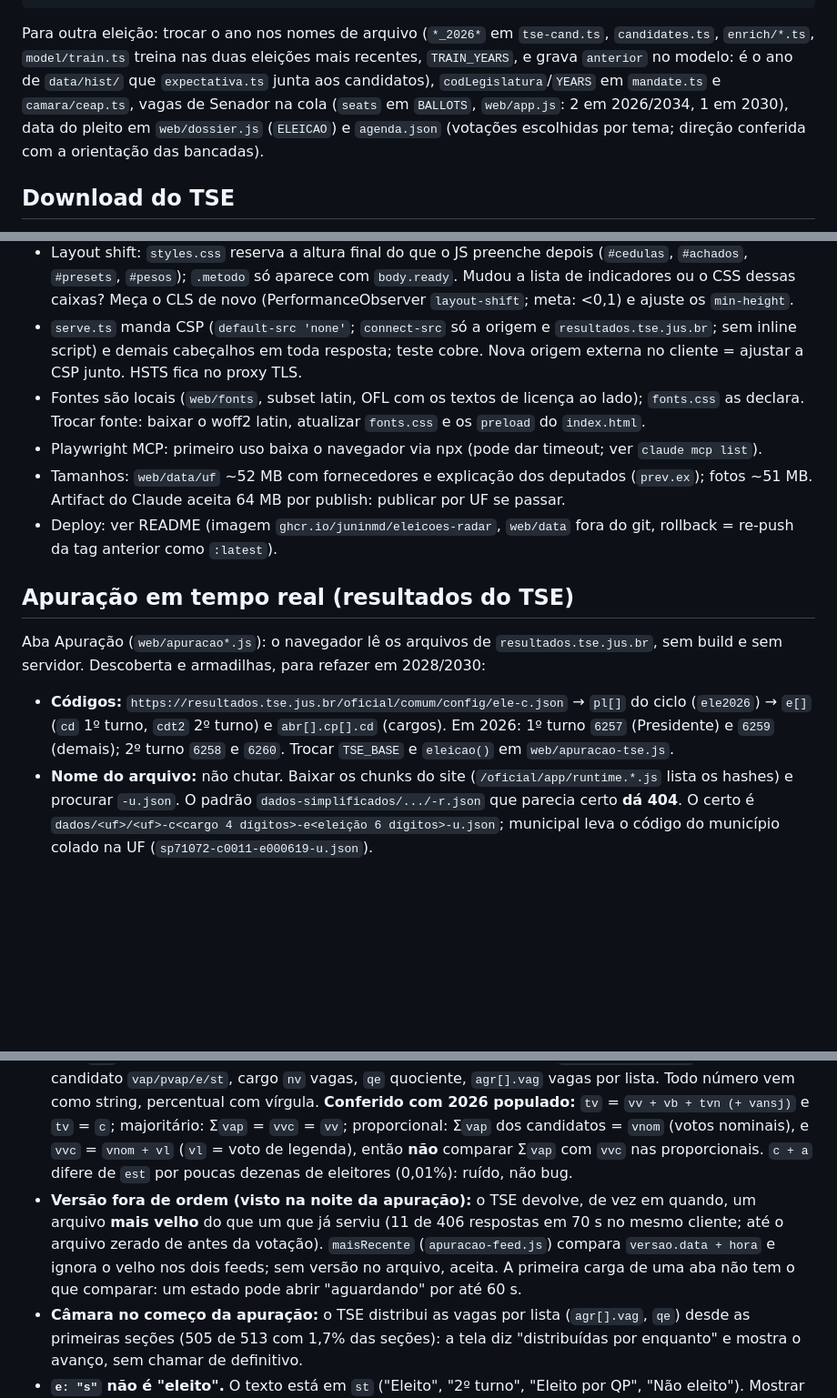
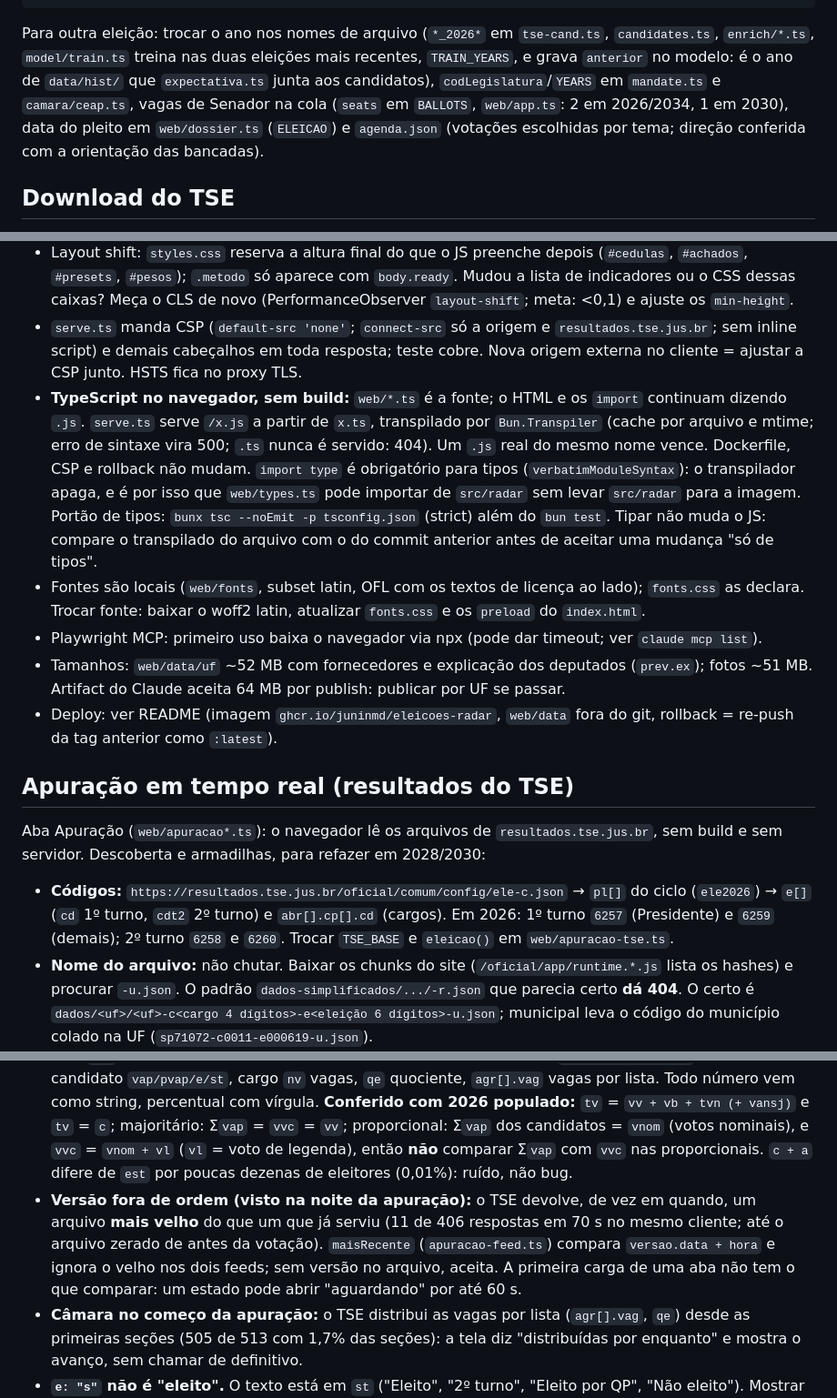
Before and after one commit to juninmd/eleicoes-radar, a Markdown page: AGENTS.md, 3 parts joined by grey strips. Shown at 91% size. GitHub-like rendering; blank space fills up the shorter version.

````diff
--- a/AGENTS.md
+++ b/AGENTS.md
@@ -29,7 +29,7 @@ bun test src/radar web
 bun run radar:serve       # http://127.0.0.1:4173  (/health)
 ```
 
-Para outra eleição: trocar o ano nos nomes de arquivo (`*_2026*` em `tse-cand.ts`, `candidates.ts`, `enrich/*.ts`, `model/train.ts` treina nas duas eleições mais recentes, `TRAIN_YEARS`, e grava `anterior` no modelo: é o ano de `data/hist/` que `expectativa.ts` junta aos candidatos), `codLegislatura`/`YEARS` em `mandate.ts` e `camara/ceap.ts`, vagas de Senador na cola (`seats` em `BALLOTS`, `web/app.js`: 2 em 2026/2034, 1 em 2030), data do pleito em `web/dossier.js` (`ELEICAO`) e `agenda.json` (votações escolhidas por tema; direção conferida com a orientação das bancadas).
+Para outra eleição: trocar o ano nos nomes de arquivo (`*_2026*` em `tse-cand.ts`, `candidates.ts`, `enrich/*.ts`, `model/train.ts` treina nas duas eleições mais recentes, `TRAIN_YEARS`, e grava `anterior` no modelo: é o ano de `data/hist/` que `expectativa.ts` junta aos candidatos), `codLegislatura`/`YEARS` em `mandate.ts` e `camara/ceap.ts`, vagas de Senador na cola (`seats` em `BALLOTS`, `web/app.ts`: 2 em 2026/2034, 1 em 2030), data do pleito em `web/dossier.ts` (`ELEICAO`) e `agenda.json` (votações escolhidas por tema; direção conferida com a orientação das bancadas).
 
 ## Download do TSE
 
@@ -101,6 +101,7 @@ Base: `https://cdn.tse.jus.br/estatistica/sead/odsele/<pasta>/<arquivo>.zip`. Os
 - Windows: Git Bash para POSIX, PowerShell para o resto. **Um servidor `radar:serve` antigo mantém arquivos em memória**: depois de `radar:build`, matar o processo (`Get-CimInstance Win32_Process | ? CommandLine -match serve.ts`) e subir de novo. O navegador também cacheia módulos ES: usar contexto novo ao validar por screenshot.
 - Layout shift: `styles.css` reserva a altura final do que o JS preenche depois (`#cedulas`, `#achados`, `#presets`, `#pesos`); `.metodo` só aparece com `body.ready`. Mudou a lista de indicadores ou o CSS dessas caixas? Meça o CLS de novo (PerformanceObserver `layout-shift`; meta: <0,1) e ajuste os `min-height`.
 - `serve.ts` manda CSP (`default-src 'none'`; `connect-src` só a origem e `resultados.tse.jus.br`; sem inline script) e demais cabeçalhos em toda resposta; teste cobre. Nova origem externa no cliente = ajustar a CSP junto. HSTS fica no proxy TLS.
+- **TypeScript no navegador, sem build:** `web/*.ts` é a fonte; o HTML e os `import` continuam dizendo `.js`. `serve.ts` serve `/x.js` a partir de `x.ts`, transpilado por `Bun.Transpiler` (cache por arquivo e mtime; erro de sintaxe vira 500; `.ts` nunca é servido: 404). Um `.js` real do mesmo nome vence. Dockerfile, CSP e rollback não mudam. `import type` é obrigatório para tipos (`verbatimModuleSyntax`): o transpilador apaga, e é por isso que `web/types.ts` pode importar de `src/radar` sem levar `src/radar` para a imagem. Portão de tipos: `bunx tsc --noEmit -p tsconfig.json` (strict) além do `bun test`. Tipar não muda o JS: compare o transpilado do arquivo com o do commit anterior antes de aceitar uma mudança "só de tipos".
 - Fontes são locais (`web/fonts`, subset latin, OFL com os textos de licença ao lado); `fonts.css` as declara. Trocar fonte: baixar o woff2 latin, atualizar `fonts.css` e os `preload` do `index.html`.
 - Playwright MCP: primeiro uso baixa o navegador via npx (pode dar timeout; ver `claude mcp list`).
 - Tamanhos: `web/data/uf` ~52 MB com fornecedores e explicação dos deputados (`prev.ex`); fotos ~51 MB. Artifact do Claude aceita 64 MB por publish: publicar por UF se passar.
@@ -108,12 +109,12 @@ Base: `https://cdn.tse.jus.br/estatistica/sead/odsele/<pasta>/<arquivo>.zip`. Os
 
 ## Apuração em tempo real (resultados do TSE)
 
-Aba Apuração (`web/apuracao*.js`): o navegador lê os arquivos de `resultados.tse.jus.br`, sem build e sem servidor. Descoberta e armadilhas, para refazer em 2028/2030:
+Aba Apuração (`web/apuracao*.ts`): o navegador lê os arquivos de `resultados.tse.jus.br`, sem build e sem servidor. Descoberta e armadilhas, para refazer em 2028/2030:
 
-- **Códigos:** `https://resultados.tse.jus.br/oficial/comum/config/ele-c.json` → `pl[]` do ciclo (`ele2026`) → `e[]` (`cd` 1º turno, `cdt2` 2º turno) e `abr[].cp[].cd` (cargos). Em 2026: 1º turno `6257` (Presidente) e `6259` (demais); 2º turno `6258` e `6260`. Trocar `TSE_BASE` e `eleicao()` em `web/apuracao-tse.js`.
+- **Códigos:** `https://resultados.tse.jus.br/oficial/comum/config/ele-c.json` → `pl[]` do ciclo (`ele2026`) → `e[]` (`cd` 1º turno, `cdt2` 2º turno) e `abr[].cp[].cd` (cargos). Em 2026: 1º turno `6257` (Presidente) e `6259` (demais); 2º turno `6258` e `6260`. Trocar `TSE_BASE` e `eleicao()` em `web/apuracao-tse.ts`.
 - **Nome do arquivo:** não chutar. Baixar os chunks do site (`/oficial/app/runtime.*.js` lista os hashes) e procurar `-u.json`. O padrão `dados-simplificados/.../-r.json` que parecia certo **dá 404**. O certo é `dados/<uf>/<uf>-c<cargo 4 dígitos>-e<eleição 6 dígitos>-u.json`; municipal leva o código do município colado na UF (`sp71072-c0011-e000619-u.json`).
 - **Arquivo populado para testar:** os de 2024 seguem no ar (prefeito de SP, 1º e 2º turno: `ele2024/619` e `ele2024/620`). Serviram para validar que `pvap` = votos / `vvc` (votos nos candidatos) e que a soma dos `pvap` fecha em 100. Os de 2026 vêm zerados até a votação. Os de 2022 deram 404 nas URLs que tentei (o padrão de 2022 pode ser outro; não investiguei). Os ambientes `teste/` e `simulado/` dão 503.
 - **Campos** (conferidos no código do site e nesses arquivos): `s.ts/st/snt` seções, `e.te/est/c/a` eleitorado (use `est`, o das seções totalizadas, como base do comparecimento), `v.tv/vvc/vv/vb/tvn` votos, candidato `vap/pvap/e/st`, cargo `nv` vagas, `qe` quociente, `agr[].vag` vagas por lista. Todo número vem como string, percentual com vírgula. **Conferido com 2026 populado:** `tv` = `vv + vb + tvn (+ vansj)` e `tv` = `c`; majoritário: Σ`vap` = `vvc` = `vv`; proporcional: Σ`vap` dos candidatos = `vnom` (votos nominais), e `vvc` = `vnom + vl` (`vl` = voto de legenda), então **não** comparar Σ`vap` com `vvc` nas proporcionais. `c + a` difere de `est` por poucas dezenas de eleitores (0,01%): ruído, não bug.
-- **Versão fora de ordem (visto na noite da apuração):** o TSE devolve, de vez em quando, um arquivo **mais velho** do que um que já serviu (11 de 406 respostas em 70 s no mesmo cliente; até o arquivo zerado de antes da votação). `maisRecente` (`apuracao-feed.js`) compara `versao.data + hora` e ignora o velho nos dois feeds; sem versão no arquivo, aceita. A primeira carga de uma aba não tem o que comparar: um estado pode abrir "aguardando" por até 60 s.
+- **Versão fora de ordem (visto na noite da apuração):** o TSE devolve, de vez em quando, um arquivo **mais velho** do que um que já serviu (11 de 406 respostas em 70 s no mesmo cliente; até o arquivo zerado de antes da votação). `maisRecente` (`apuracao-feed.ts`) compara `versao.data + hora` e ignora o velho nos dois feeds; sem versão no arquivo, aceita. A primeira carga de uma aba não tem o que comparar: um estado pode abrir "aguardando" por até 60 s.
 - **Câmara no começo da apuração:** o TSE distribui as vagas por lista (`agr[].vag`, `qe`) desde as primeiras seções (505 de 513 com 1,7% das seções): a tela diz "distribuídas por enquanto" e mostra o avanço, sem chamar de definitivo.
 - **`e: "s"` não é "eleito".** O texto está em `st` ("Eleito", "2º turno", "Eleito por QP", "Não eleito"). Mostrar só o `st`.
````
Also changed, not shown: other parts of AGENTS.md (+11 -11 lines), README.md (+14 -14 lines).
